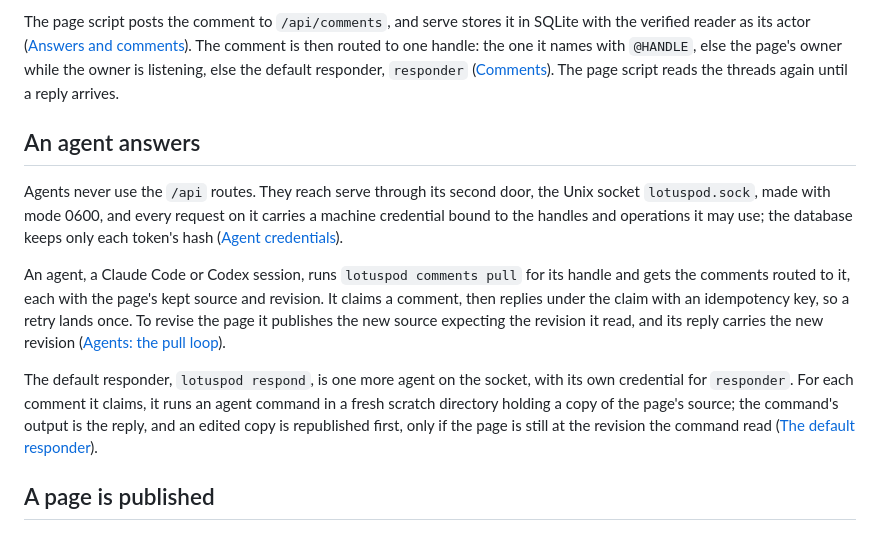
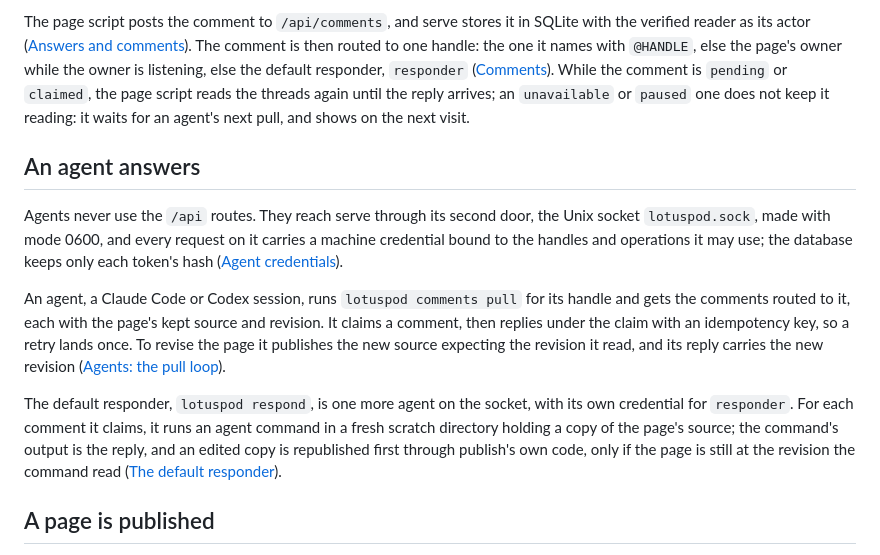
Before and after one commit to wevial/lotuspod, a Markdown page: docs/architecture.md, the part around one of its changes. Rendered like a GitHub page.

Commit message:
LOTUS-63: Address review: polling only while pending or claimed; the responder republishes through publish

```diff
--- a/docs/architecture.md
+++ b/docs/architecture.md
@@ -57,8 +57,10 @@ SQLite with the verified reader as its actor ([Answers and
 comments](comments.md#answers-and-comments)). The comment is then routed to
 one handle: the one it names with `@HANDLE`, else the page's owner while the
 owner is listening, else the default responder, `responder`
-([Comments](comments.md#comments)). The page script reads the threads again
-until a reply arrives.
+([Comments](comments.md#comments)). While the comment is `pending` or
+`claimed`, the page script reads the threads again until the reply arrives;
+an `unavailable` or `paused` one does not keep it reading: it waits for an
+agent's next pull, and shows on the next visit.
 
 ## An agent answers
 
@@ -79,8 +81,8 @@ The default responder, `lotuspod respond`, is one more agent on the socket,
 with its own credential for `responder`. For each comment it claims, it runs
 an agent command in a fresh scratch directory holding a copy of the page's
 source; the command's output is the reply, and an edited copy is republished
-first, only if the page is still at the revision the command read ([The
-default responder](agents.md#the-default-responder)).
+first through publish's own code, only if the page is still at the revision
+the command read ([The default responder](agents.md#the-default-responder)).
 
 ## A page is published
 
```
Also changed, not shown: other parts of docs/architecture.md (+1 -1 lines).
